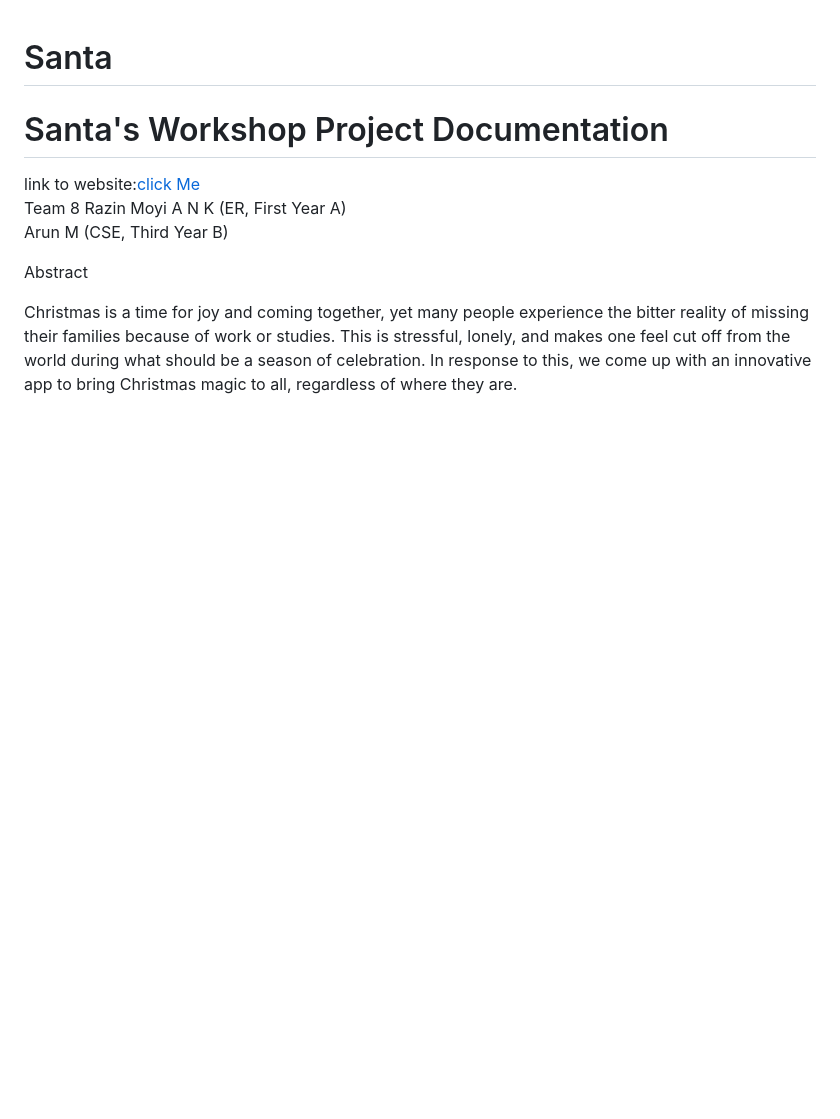
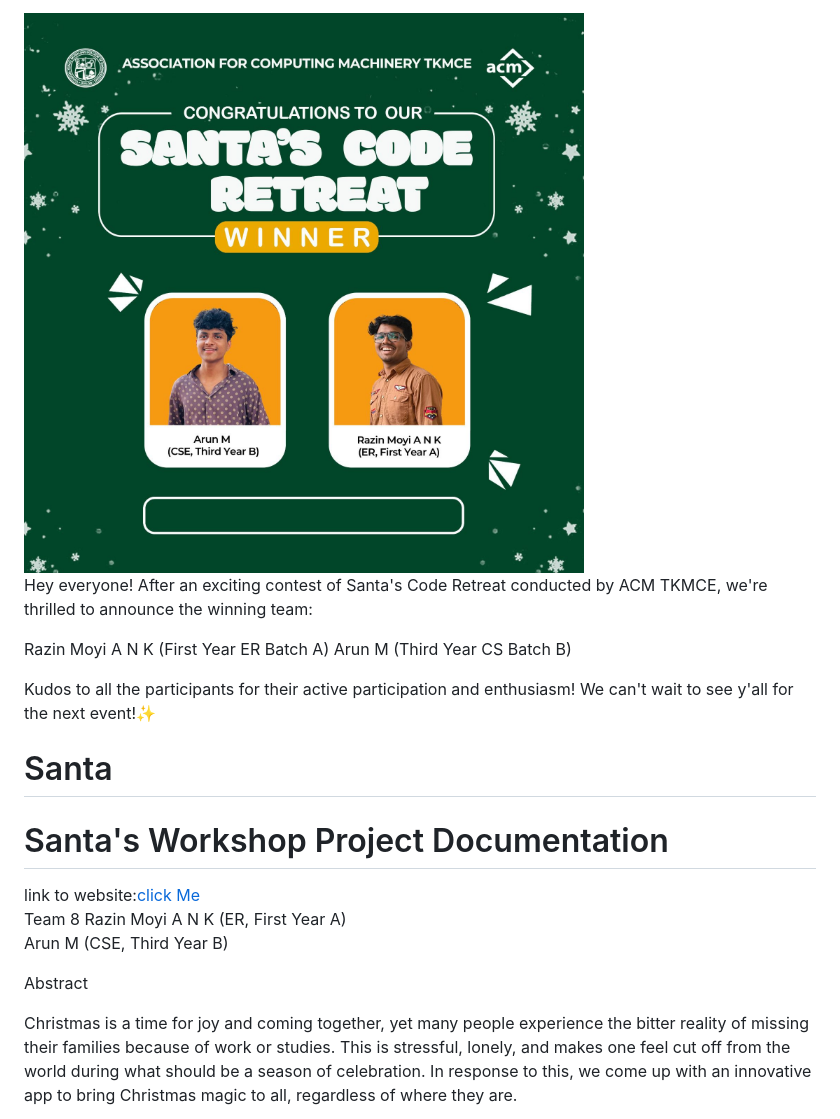
Before and after one commit to Arunitdy/Santa, a Markdown page: README.md, the part around the change. Drawn GitHub-style; pictures changed too: GUI/result.jpg (added); blank space fills up the shorter version.

```diff
--- a/README.md
+++ b/README.md
@@ -1,3 +1,16 @@
+
+
+<img src="./GUI/result.jpg">
+
+
+Hey everyone!  After an exciting contest of Santa's Code Retreat conducted by ACM TKMCE, we're thrilled to announce the winning team:
+
+Razin Moyi A N K (First Year ER Batch A)
+Arun M (Third Year CS Batch B)
+
+Kudos to all the participants for their active participation and enthusiasm! We can't wait to see y'all for the next event!✨
+
+
 # Santa
 <h1>Santa's Workshop Project Documentation</h1>
 link to website:<a href="https://santa-teal.vercel.app/">click Me</a>
```
